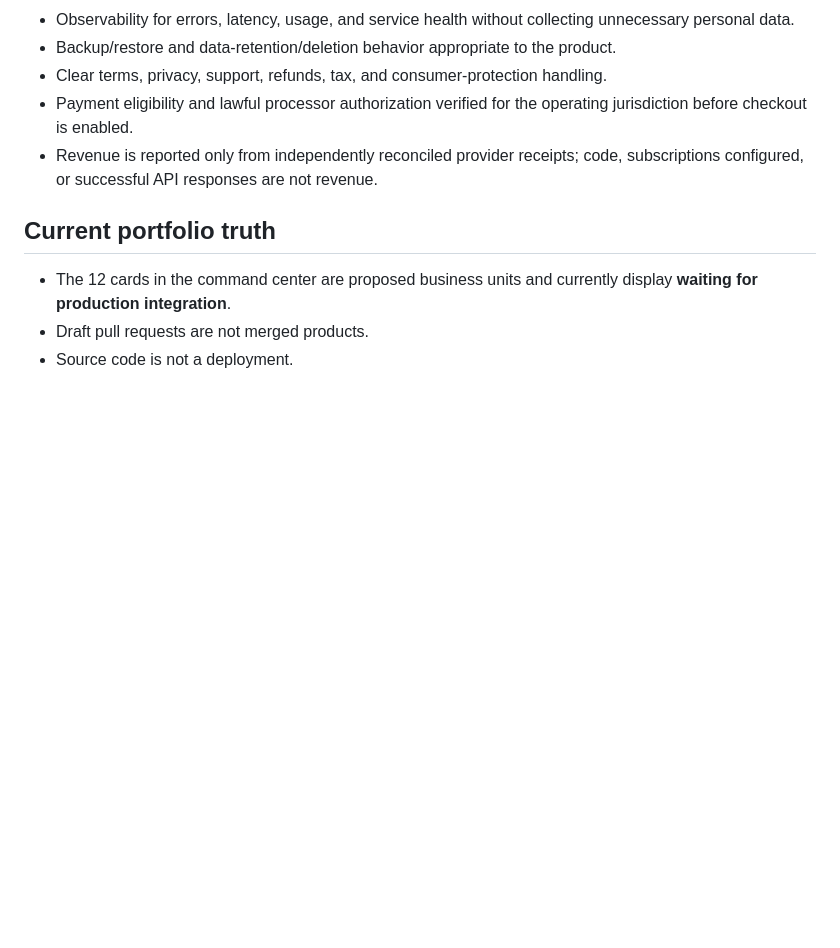
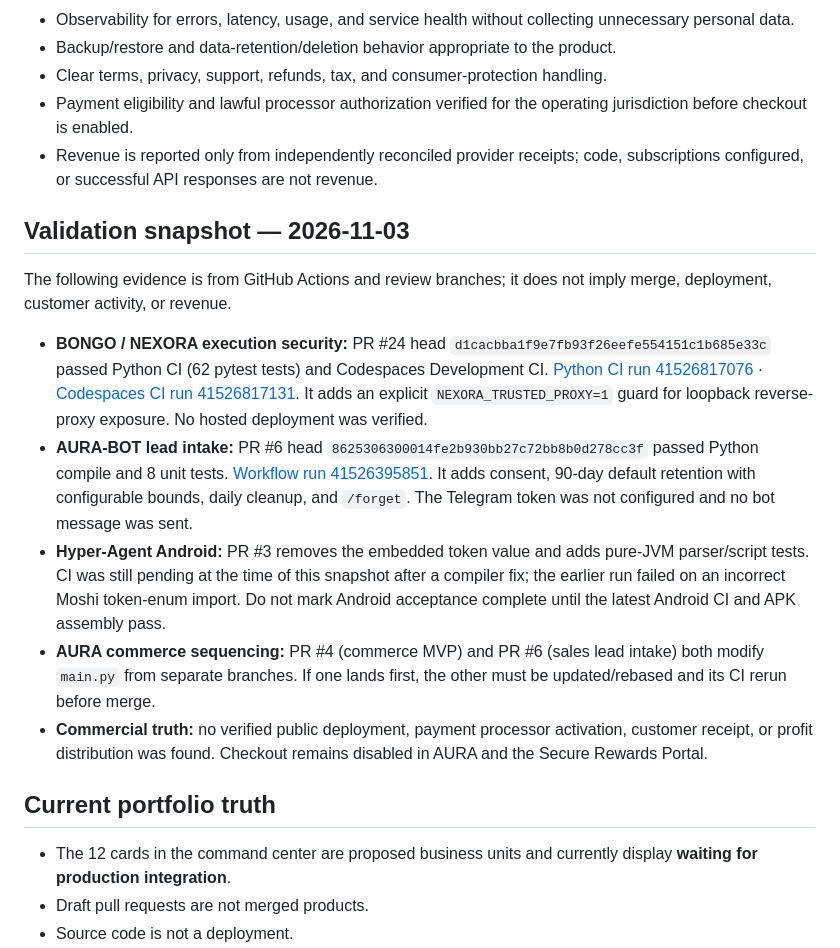
Before and after one commit to zkwr1081-source/bongo-platform, a Markdown page: PORTFOLIO_20_ROADMAP.md, the part around one of its changes. Rendered like a GitHub page; blank space fills up the shorter version.

Commit message:
docs: refresh portfolio validation snapshot

```diff
--- a/PORTFOLIO_20_ROADMAP.md
+++ b/PORTFOLIO_20_ROADMAP.md
@@ -72,6 +72,18 @@ Every product must pass all applicable gates before a public release:
 - Payment eligibility and lawful processor authorization verified for the operating jurisdiction before checkout is enabled.
 - Revenue is reported only from independently reconciled provider receipts; code, subscriptions configured, or successful API responses are not revenue.
 
+
+
+## Validation snapshot — 2026-11-03
+
+The following evidence is from GitHub Actions and review branches; it does not imply merge, deployment, customer activity, or revenue.
+
+- **BONGO / NEXORA execution security:** PR #24 head `d1cacbba1f9e7fb93f26eefe554151c1b685e33c` passed Python CI (62 pytest tests) and Codespaces Development CI. [Python CI run 41526817076](https://github.com/zkwr1081-source/bongo-platform/actions/runs/41526817076) · [Codespaces CI run 41526817131](https://github.com/zkwr1081-source/bongo-platform/actions/runs/41526817131). It adds an explicit `NEXORA_TRUSTED_PROXY=1` guard for loopback reverse-proxy exposure. No hosted deployment was verified.
+- **AURA-BOT lead intake:** PR #6 head `8625306300014fe2b930bb27c72bb8b0d278cc3f` passed Python compile and 8 unit tests. [Workflow run 41526395851](https://github.com/zkwr1081-source/AURA-BOT/actions/runs/41526395851). It adds consent, 90-day default retention with configurable bounds, daily cleanup, and `/forget`. The Telegram token was not configured and no bot message was sent.
+- **Hyper-Agent Android:** PR #3 removes the embedded token value and adds pure-JVM parser/script tests. CI was still pending at the time of this snapshot after a compiler fix; the earlier run failed on an incorrect Moshi token-enum import. Do not mark Android acceptance complete until the latest Android CI and APK assembly pass.
+- **AURA commerce sequencing:** PR #4 (commerce MVP) and PR #6 (sales lead intake) both modify `main.py` from separate branches. If one lands first, the other must be updated/rebased and its CI rerun before merge.
+- **Commercial truth:** no verified public deployment, payment processor activation, customer receipt, or profit distribution was found. Checkout remains disabled in AURA and the Secure Rewards Portal.
+
 ## Current portfolio truth
 
 - The 12 cards in the command center are proposed business units and currently display **waiting for production integration**.
```
Also changed, not shown: other parts of PORTFOLIO_20_ROADMAP.md (+1 -1 lines).
